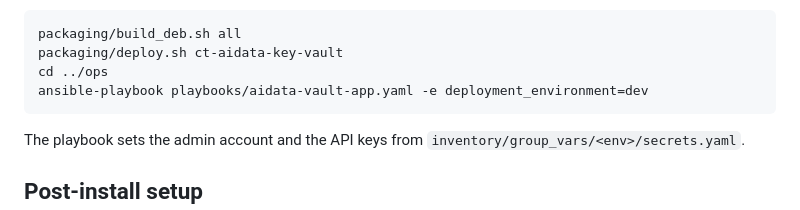
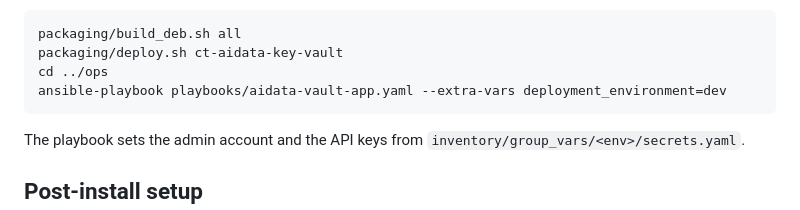
Before and after one commit to max-dmj/dmj-vault, a Markdown page: README.md, the part around the change. Drawn GitHub-style.

Commit message:
ansible --extra-vars usage made uniform across all code

````diff
--- a/README.md
+++ b/README.md
@@ -40,7 +40,7 @@ Without a build server, build and install by hand, then configure:
 packaging/build_deb.sh all
 packaging/deploy.sh ct-aidata-key-vault
 cd ../ops
-ansible-playbook playbooks/aidata-vault-app.yaml -e deployment_environment=dev
+ansible-playbook playbooks/aidata-vault-app.yaml --extra-vars deployment_environment=dev
 ```
 
 The playbook sets the admin account and the API keys from
````
